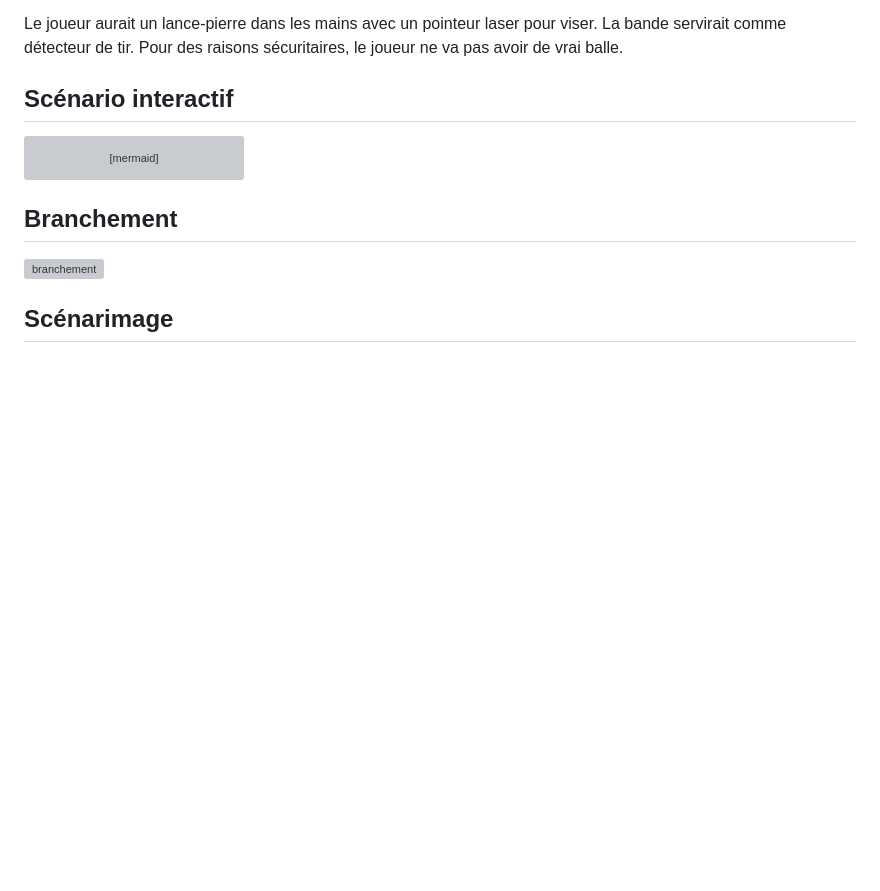
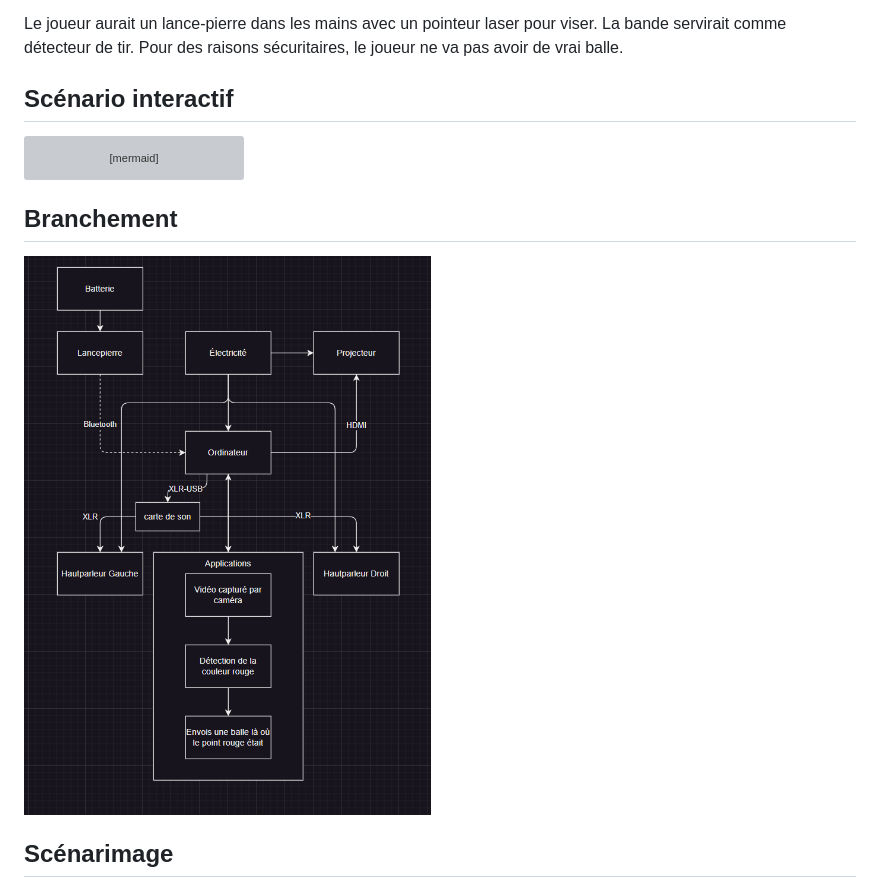
Before and after one commit to sideking/Game-of-FUN, a Markdown page: README.md, the part around the change. Drawn GitHub-style; blank space fills up the shorter version; grey boxes are pictures that could not be loaded.

```diff
--- a/README.md
+++ b/README.md
@@ -49,7 +49,7 @@ Le joueur aurait un lance-pierre dans les mains avec un pointeur laser pour vise
 
 ## Branchement
 
-![branchement](media/images/Branchement.png)
+![branchement](media/images/LeBranchement.png)
 
 ## Scénarimage
 
```
